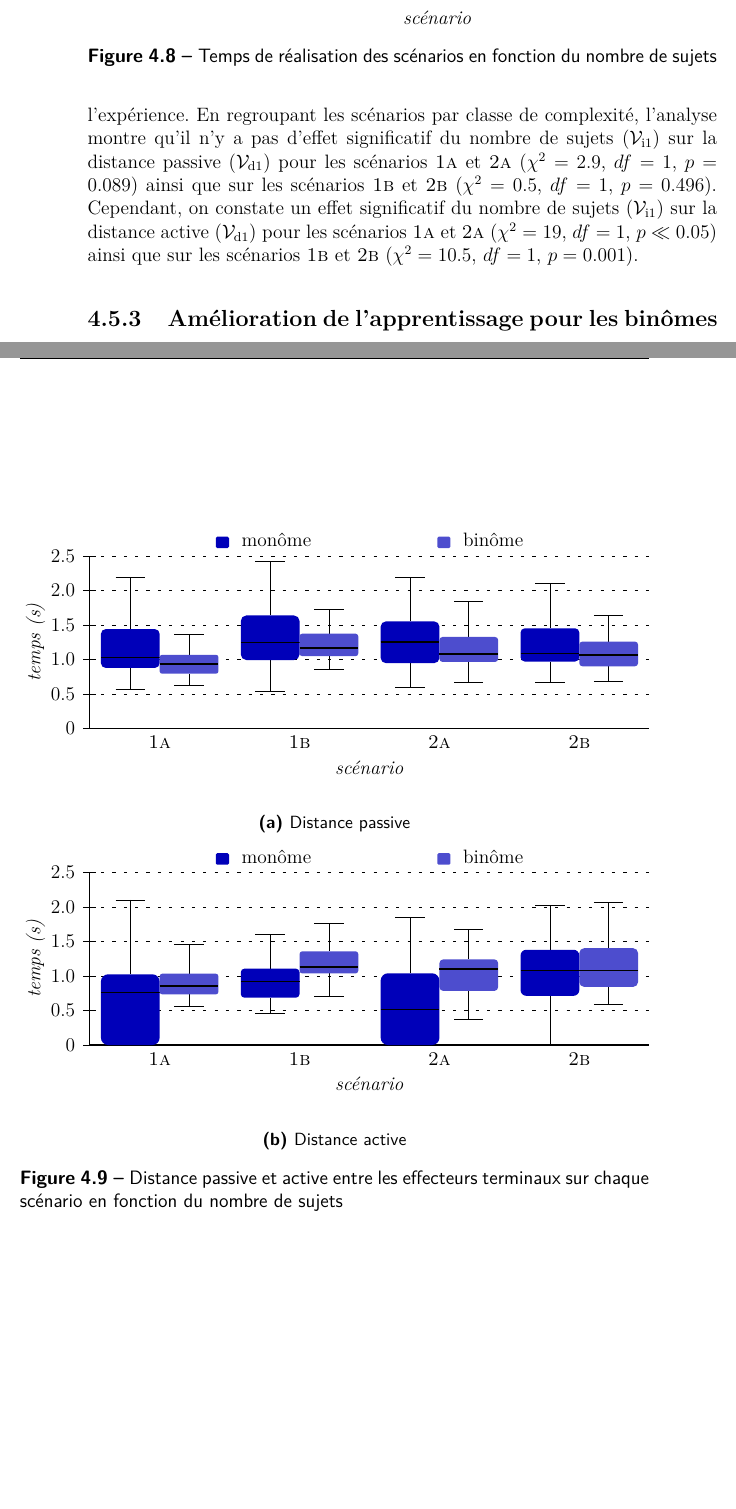
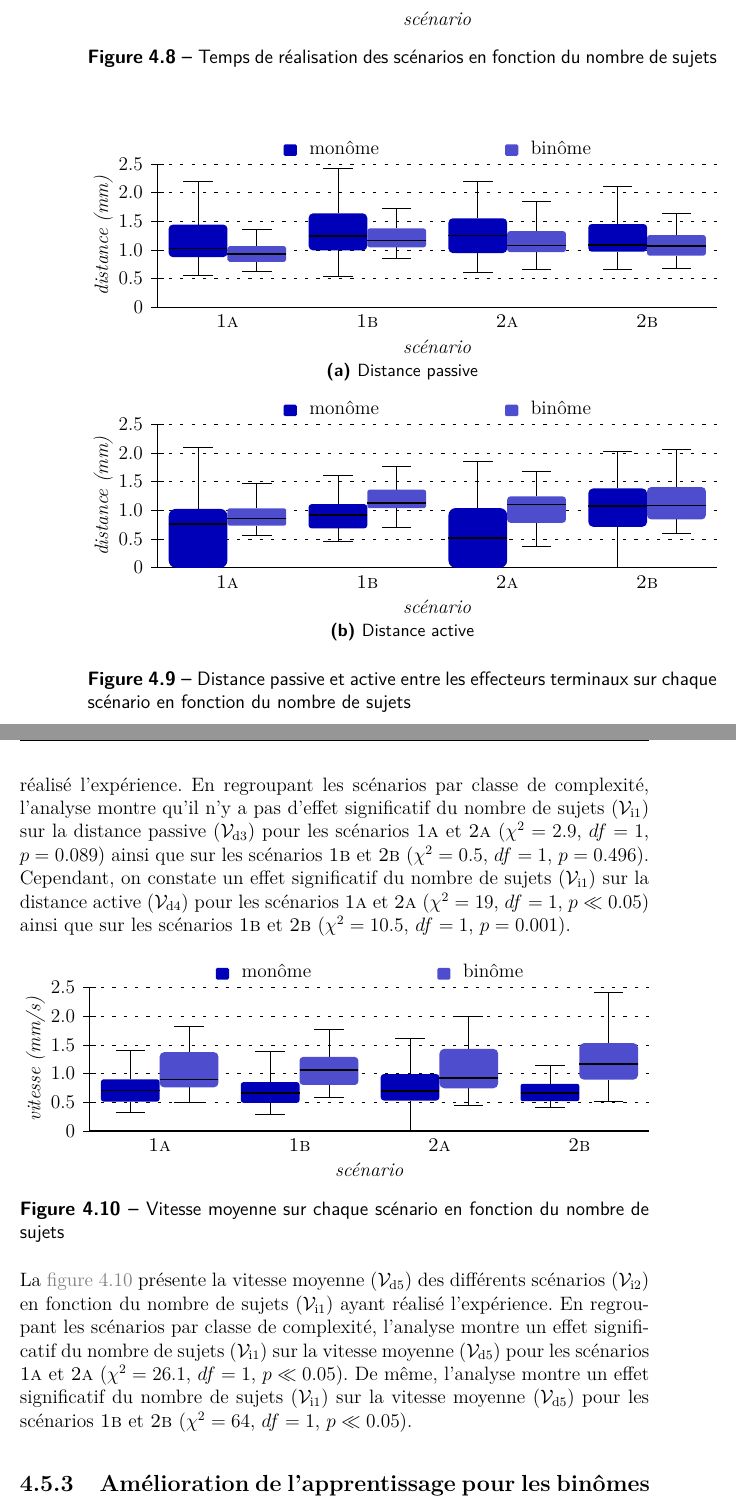
Before and after one commit to simard/These, a LaTeX thesis (main.tex): two parts of pages 90 and 91 of 125, joined at a grey line, cut so that both start at the same text, the shorter picture padded with empty space. The pictures show the PDF file Thesis.pdf that the author committed with the source.

Commit message:
Add speed graphic on experimentation 2
A graphic about mean speed between different scenarios for monome and binome on the second experimentation.

```diff
--- a/main.tex
+++ b/main.tex
@@ -1983 +1983,3 @@
 						\begin{mysubfigure}[\textwidth]
+							\begin{myps}(-0.5,-0.9)(4,3)
+								\myaxes(0,4){scénario}(0,2.5)[0.5]{distance~(mm)}
@@ -1989,8 +1989,8 @@
 							\mysubcaption[fig-exp2-DistancePassiveEtActiveEntreLesEffecteursTerminauxSurChaqueScenarioEnFonctionDuNombreDeSujets-DistancePassive]{Distance passive}
 						\end{mysubfigure}
 						\begin{mysubfigure}[\textwidth]
-							\begin{myps}(-0.5,-0.75)(4,3)
-								\myaxes(0,4){scénario}(0,2.5)[0.5]{temps~(s)}
+							\begin{myps}(-0.5,-0.9)(4,3)
+								\myaxes(0,4){scénario}(0,2.5)[0.5]{distance~(mm)}
 								\myboxplot{exp2-active-task-group.csv}
 								\mylegend{\myleg{\myglosnl{glo-Monome}}{myblue}\myand\myleg{\myglosnl{glo-Binome}}{myblue!70}}
 							\end{myps}
@@ -1999,9 +1999,24 @@
 						\mycaption[fig-exp2-DistancePassiveEtActiveEntreLesEffecteursTerminauxSurChaqueScenarioEnFonctionDuNombreDeSujets]{Distance passive et active entre les \myglosnl*{glo-EffecteurTerminal} sur chaque scénario en fonction du nombre de sujets}
 					\end{myfigure}
 
-					La \myref{fig-exp2-DistancePassiveEtActiveEntreLesEffecteursTerminauxSurChaqueScenarioEnFonctionDuNombreDeSujets} présente les distances passives et actives \myvard{1} des différents scénarios \myvari{2} en fonction du nombre de sujets \myvari{1} ayant réalisé l'expérience.
-					En regroupant les scénarios par classe de complexité, l'analyse montre qu'il n'y a pas d'effet significatif du nombre de sujets \myvari{1} sur la distance passive \myvard{1} pour les scénarios \myscenario{1a} et \myscenario{2a} (\myanova{exp2-passive-task-group-anova-trpzipper.tex}) ainsi que sur les scénarios \myscenario{1b} et \myscenario{2b} (\myanova{exp2-passive-task-group-anova-trpcage.tex}).
-					Cependant, on constate un effet significatif du nombre de sujets \myvari{1} sur la distance active \myvard{1} pour les scénarios \myscenario{1a} et \myscenario{2a} (\myanova{exp2-active-task-group-anova-trpzipper.tex}) ainsi que sur les scénarios \myscenario{1b} et \myscenario{2b} (\myanova{exp2-active-task-group-anova-trpcage.tex}).
+					La \myref{fig-exp2-DistancePassiveEtActiveEntreLesEffecteursTerminauxSurChaqueScenarioEnFonctionDuNombreDeSujets} présente les distances passives \myvard{3} et actives \myvard{4} des différents scénarios \myvari{2} en fonction du nombre de sujets \myvari{1} ayant réalisé l'expérience.
+					En regroupant les scénarios par classe de complexité, l'analyse montre qu'il n'y a pas d'effet significatif du nombre de sujets \myvari{1} sur la distance passive \myvard{3} pour les scénarios \myscenario{1a} et \myscenario{2a} (\myanova{exp2-passive-task-group-anova-trpzipper.tex}) ainsi que sur les scénarios \myscenario{1b} et \myscenario{2b} (\myanova{exp2-passive-task-group-anova-trpcage.tex}).
+					Cependant, on constate un effet significatif du nombre de sujets \myvari{1} sur la distance active \myvard{4} pour les scénarios \myscenario{1a} et \myscenario{2a} (\myanova{exp2-active-task-group-anova-trpzipper.tex}) ainsi que sur les scénarios \myscenario{1b} et \myscenario{2b} (\myanova{exp2-active-task-group-anova-trpcage.tex}).
+
+					\begin{myfigure}
+						\psset{xunit=0.222222222\textwidth,yunit=1.25cm}
+						\begin{myps}(-0.5,-0.9)(4,3)
+							\myaxes(0,4){scénario}(0,2.5)[0.5]{vitesse~(mm/s)}
+							\myboxplot{exp2-speed-task-group.csv}
+							\mylegend{\myleg{\myglosnl{glo-Monome}}{myblue}\myand\myleg{\myglosnl{glo-Binome}}{myblue!70}}
+						\end{myps}
+						\mycaption[fig-exp2-VitesseMoyenneSurChaqueScenarioEnFonctionDuNombreDeSujets]{Vitesse moyenne sur chaque scénario en fonction du nombre de sujets}
+					\end{myfigure}
+
+					La \myref{fig-exp2-VitesseMoyenneSurChaqueScenarioEnFonctionDuNombreDeSujets} présente la vitesse moyenne \myvard{5} des différents scénarios \myvari{2} en fonction du nombre de sujets \myvari{1} ayant réalisé l'expérience.
+					En regroupant les scénarios par classe de complexité, l'analyse montre un effet significatif du nombre de sujets \myvari{1} sur la vitesse moyenne \myvard{5} pour les scénarios \myscenario{1a} et \myscenario{2a} (\myanova{exp2-speed-task-group-anova-trpzipper.tex}).
+					De même, l'analyse montre un effet significatif du nombre de sujets \myvari{1} sur la vitesse moyenne \myvard{5} pour les scénarios \myscenario{1b} et \myscenario{2b} (\myanova{exp2-speed-task-group-anova-trpcage.tex}).
+
 				\end{mysubsection}
 				\begin{mysubsection}[sse-exp2-AmeliorationDeLApprentissagePourLesBinomes]{Amélioration de l'apprentissage pour les \myglosnl*{glo-Binome}}
 				\end{mysubsection}
```
Also changed, not shown: Thesis.pdf, main.tex (8 more changed lines), 1 other file.
